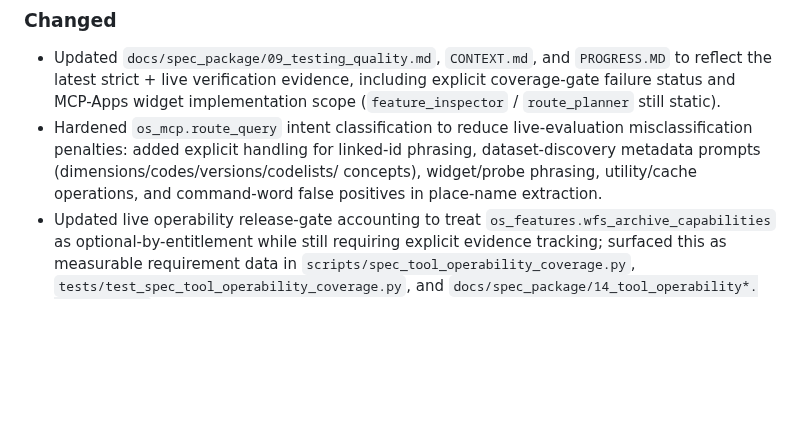
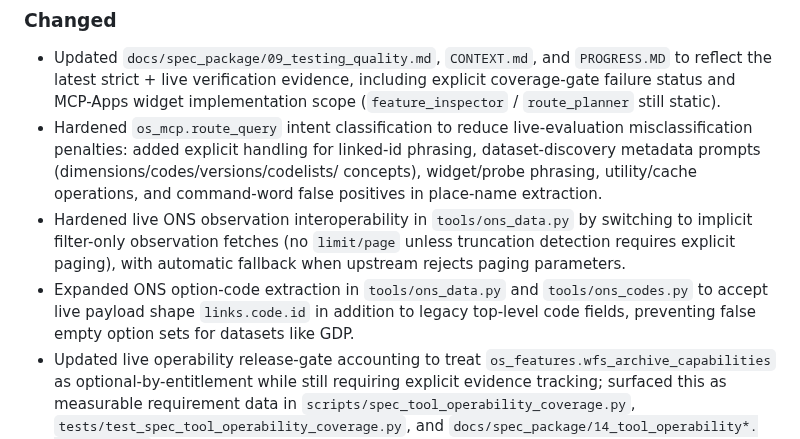
Before and after one commit to chris-page-gov/mcp-geo, a Markdown page: CHANGELOG.md, the part around the change. Rendered like a GitHub page; blank space fills up the shorter version.

```diff
--- a/CHANGELOG.md
+++ b/CHANGELOG.md
@@ -45,6 +45,14 @@ All notable changes to this project will be documented in this file.
   dataset-discovery metadata prompts (dimensions/codes/versions/codelists/
   concepts), widget/probe phrasing, utility/cache operations, and command-word
   false positives in place-name extraction.
+- Hardened live ONS observation interoperability in `tools/ons_data.py` by
+  switching to implicit filter-only observation fetches (no `limit/page`
+  unless truncation detection requires explicit paging), with automatic fallback
+  when upstream rejects paging parameters.
+- Expanded ONS option-code extraction in `tools/ons_data.py` and
+  `tools/ons_codes.py` to accept live payload shape `links.code.id` in
+  addition to legacy top-level code fields, preventing false empty option sets
+  for datasets like GDP.
 - Updated live operability release-gate accounting to treat
   `os_features.wfs_archive_capabilities` as optional-by-entitlement while still
   requiring explicit evidence tracking; surfaced this as measurable
```
Also changed, not shown: CONTEXT.md (+6 -0 lines), PROGRESS.MD (+17 -0 lines).
